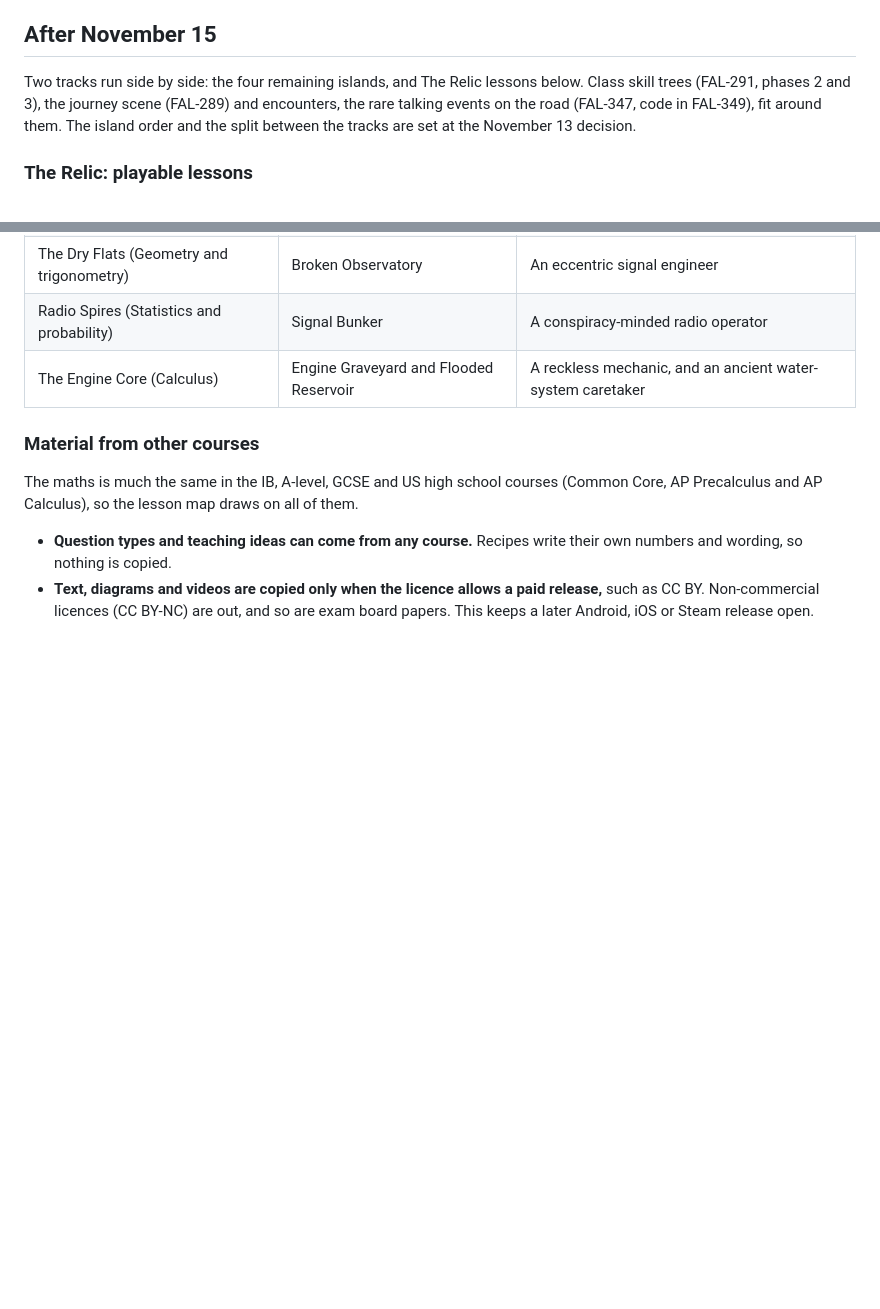
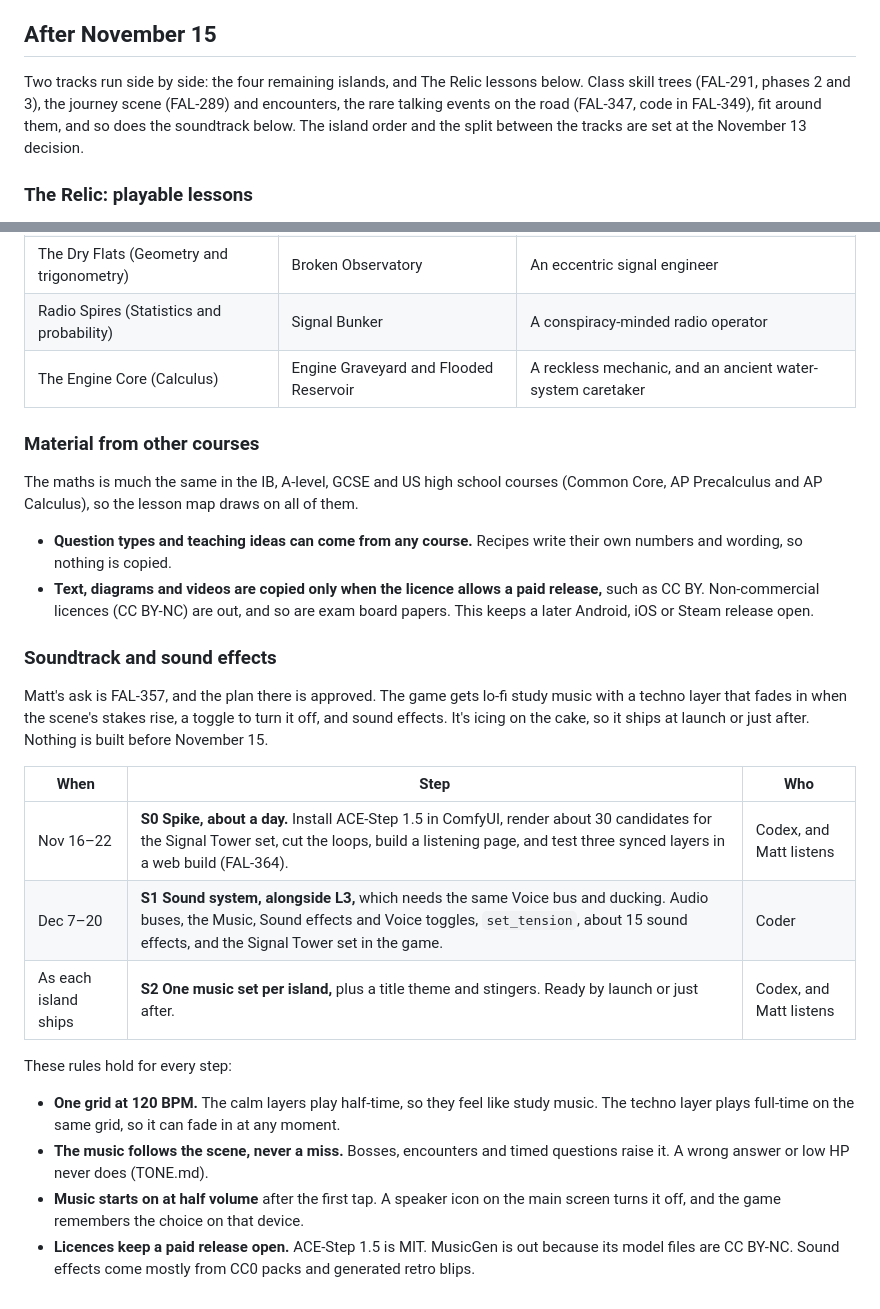
Before and after one commit to RktRobinhood/wasteland-academy, a Markdown page: ROADMAP.md, 2 parts joined by grey strips. Drawn GitHub-style; blank space fills up the shorter version.

Commit message:
Roadmap: soundtrack and sound effects after November 15 (FAL-357)
Matt approved the soundtrack plan on FAL-357. ROADMAP.md gets the S0 to S2
steps and the rules that hold for each. SPEC section 14 no longer lists music
and sound effects as out of scope.

Co-Authored-By: Claude Opus 5.5 <noreply@anthropic.com>

```diff
--- a/ROADMAP.md
+++ b/ROADMAP.md
@@ -21,7 +21,7 @@ Art runs alongside: icon animation loops (FAL-323) and a one-region slice of the
 
 ## After November 15
 
-Two tracks run side by side: the four remaining islands, and The Relic lessons below. Class skill trees (FAL-291, phases 2 and 3), the journey scene (FAL-289) and encounters, the rare talking events on the road (FAL-347, code in FAL-349), fit around them. The island order and the split between the tracks are set at the November 13 decision.
+Two tracks run side by side: the four remaining islands, and The Relic lessons below. Class skill trees (FAL-291, phases 2 and 3), the journey scene (FAL-289) and encounters, the rare talking events on the road (FAL-347, code in FAL-349), fit around them, and so does the soundtrack below. The island order and the split between the tracks are set at the November 13 decision.
 
 ### The Relic: playable lessons
 
@@ -67,3 +67,20 @@ The maths is much the same in the IB, A-level, GCSE and US high school courses (
 
 - **Question types and teaching ideas can come from any course.** Recipes write their own numbers and wording, so nothing is copied.
 - **Text, diagrams and videos are copied only when the licence allows a paid release,** such as CC BY. Non-commercial licences (CC BY-NC) are out, and so are exam board papers. This keeps a later Android, iOS or Steam release open.
+
+### Soundtrack and sound effects
+
+Matt's ask is FAL-357, and the plan there is approved. The game gets lo-fi study music with a techno layer that fades in when the scene's stakes rise, a toggle to turn it off, and sound effects. It's icing on the cake, so it ships at launch or just after. Nothing is built before November 15.
+
+| When | Step | Who |
+|---|---|---|
+| Nov 16–22 | **S0 Spike, about a day.** Install ACE-Step 1.5 in ComfyUI, render about 30 candidates for the Signal Tower set, cut the loops, build a listening page, and test three synced layers in a web build (FAL-364). | Codex, and Matt listens |
+| Dec 7–20 | **S1 Sound system, alongside L3,** which needs the same Voice bus and ducking. Audio buses, the Music, Sound effects and Voice toggles, `set_tension`, about 15 sound effects, and the Signal Tower set in the game. | Coder |
+| As each island ships | **S2 One music set per island,** plus a title theme and stingers. Ready by launch or just after. | Codex, and Matt listens |
+
+These rules hold for every step:
+
+- **One grid at 120 BPM.** The calm layers play half-time, so they feel like study music. The techno layer plays full-time on the same grid, so it can fade in at any moment.
+- **The music follows the scene, never a miss.** Bosses, encounters and timed questions raise it. A wrong answer or low HP never does (TONE.md).
+- **Music starts on at half volume** after the first tap. A speaker icon on the main screen turns it off, and the game remembers the choice on that device.
+- **Licences keep a paid release open.** ACE-Step 1.5 is MIT. MusicGen is out because its model files are CC BY-NC. Sound effects come mostly from CC0 packs and generated retro blips.
```
Also changed, not shown: other parts of ROADMAP.md (+1 -1 lines), SPEC.md (+2 -1 lines).
